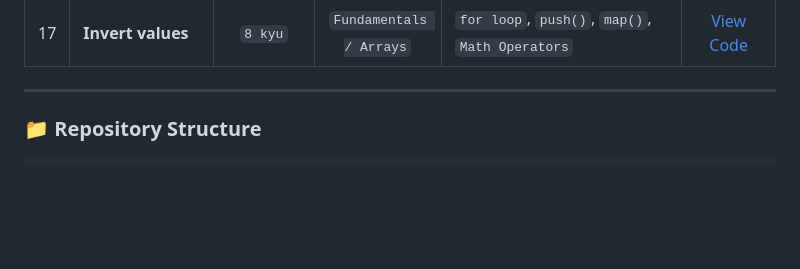
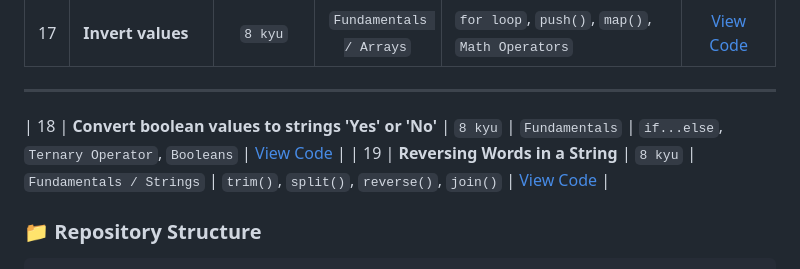
Before and after one commit to Ali-Tobar/javascript-problem-solving, a Markdown page: README.md, the part around the change. Drawn GitHub-style; blank space fills up the shorter version.

Commit message:
solve: add solutions for challenges #18 and #19 with clean code and tests

````diff
--- a/README.md
+++ b/README.md
@@ -42,7 +42,8 @@ Each solution in this repository adheres to a disciplined engineering workflow:
 | 16 | **Remove String Spaces** | `8 kyu` | `Fundamentals / Strings` | `split()`, `join()`, `for loop` | [View Code](./16-%20Remove%20String%20Spaces/) |
 | 17 | **Invert values** | `8 kyu` | `Fundamentals / Arrays` | `for loop`, `push()`, `map()`, `Math Operators` | [View Code](./17-%20Invert%20Values/) |
 ---
-
+| 18 | **Convert boolean values to strings 'Yes' or 'No'** | `8 kyu` | `Fundamentals` | `if...else`, `Ternary Operator`, `Booleans` | [View Code](./18-%20Convert%20boolean%20values%20to%20strings%20Yes%20or%20No/) |
+| 19 | **Reversing Words in a String** | `8 kyu` | `Fundamentals / Strings` | `trim()`, `split()`, `reverse()`, `join()` | [View Code](./19-%20Reversing%20Words%20in%20a%20String/) |
 ### 📁 Repository Structure
 
 ```text
````
